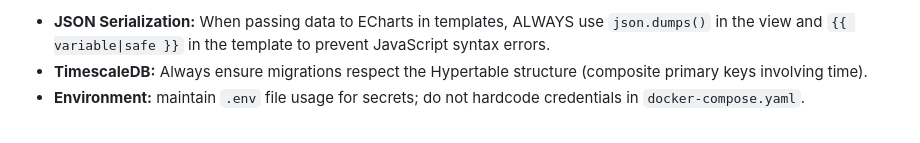
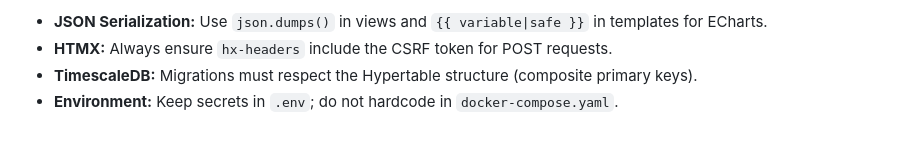
Before and after one commit to clomok/dmarc-analyzer, a Markdown page: AI_INSTRUCTIONS.md, the part around the change printed below. Rendered like a GitHub page.

```diff
--- a/AI_INSTRUCTIONS.md
+++ b/AI_INSTRUCTIONS.md
@@ -80,4 +73,5 @@ Infrastructure: Docker Compose (Local Homelab).
 
-- **JSON Serialization:** When passing data to ECharts in templates, ALWAYS use `json.dumps()` in the view and `{{ variable|safe }}` in the template to prevent JavaScript syntax errors.
-- **TimescaleDB:** Always ensure migrations respect the Hypertable structure (composite primary keys involving time).
-- **Environment:** maintain `.env` file usage for secrets; do not hardcode credentials in `docker-compose.yaml`.
+- **JSON Serialization:** Use `json.dumps()` in views and `{{ variable|safe }}` in templates for ECharts.
+- **HTMX:** Always ensure `hx-headers` include the CSRF token for POST requests.
+- **TimescaleDB:** Migrations must respect the Hypertable structure (composite primary keys).
+- **Environment:** Keep secrets in `.env`; do not hardcode in `docker-compose.yaml`.
```
Also changed, not shown: other parts of AI_INSTRUCTIONS.md (+46 -53 lines).
